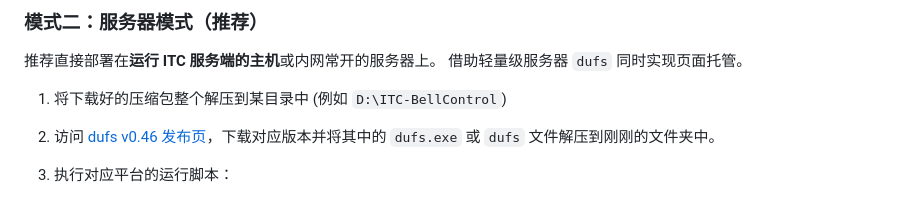
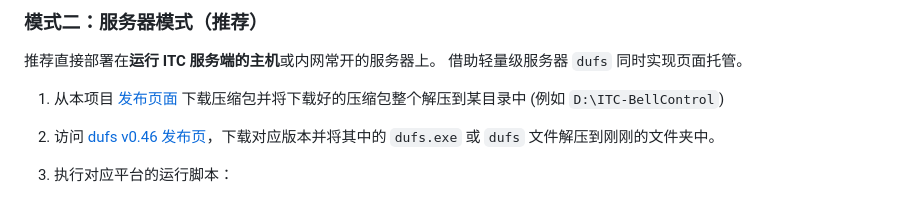
Before and after one commit to lihaoyun6/ITC-BellControl, a Markdown page: README.md, the part around one of its changes. Drawn GitHub-style.

Commit message:
README：部署说明里的发布页改为链接
Co-Authored-By: Claude Code <noreply@anthropic.com>

```diff
--- a/README.md
+++ b/README.md
@@ -49,7 +49,7 @@
 
 推荐直接部署在**运行 ITC 服务端的主机**或内网常开的服务器上。 借助轻量级服务器 `dufs` 同时实现页面托管。
 
-1. 将下载好的压缩包整个解压到某目录中 (例如 `D:\ITC-BellControl`)
+1. 从本项目 [发布页面](https://github.com/lihaoyun6/ITC-BellControl/releases/latest) 下载压缩包并将下载好的压缩包整个解压到某目录中 (例如 `D:\ITC-BellControl`)
 2. 访问 [dufs v0.46 发布页](https://github.com/sigoden/dufs/releases#release-v0.46.0)，下载对应版本并将其中的 `dufs.exe` 或 `dufs` 文件解压到刚刚的文件夹中。
 3. 执行对应平台的运行脚本：
 
```
Also changed, not shown: other parts of README.md (+1 -1 lines).
